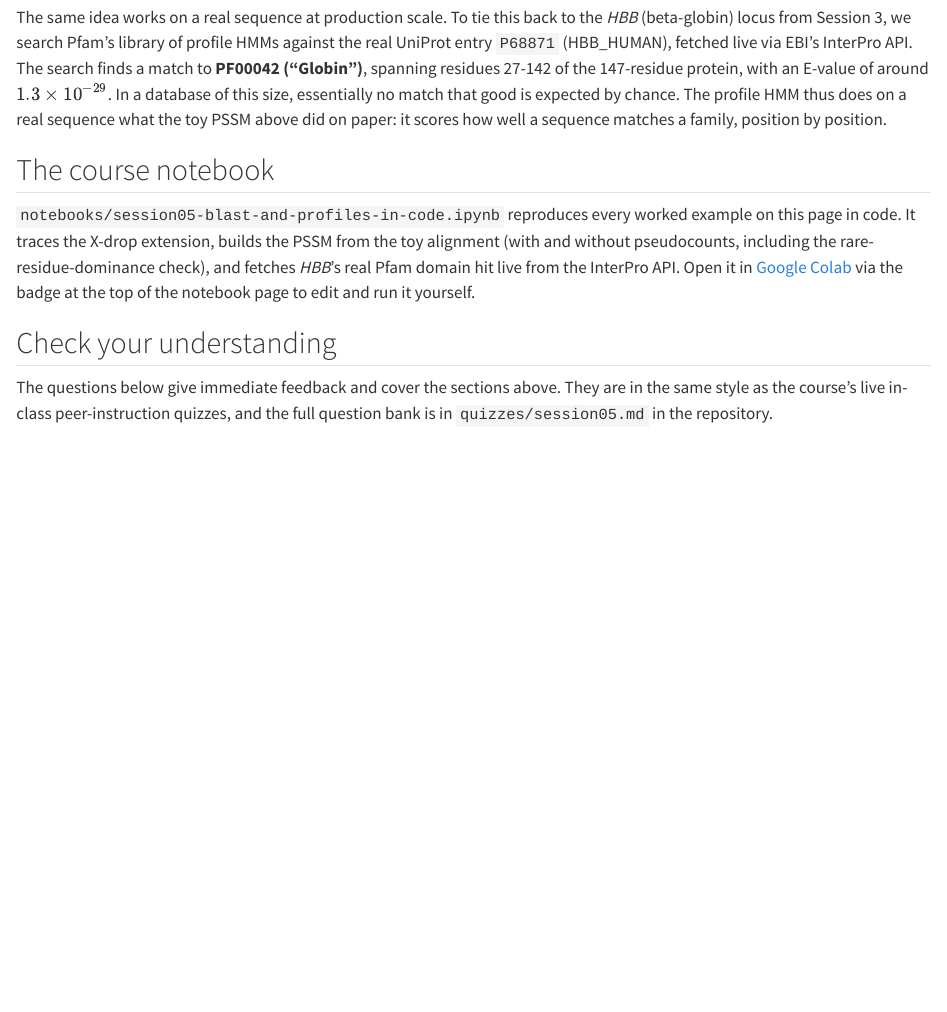
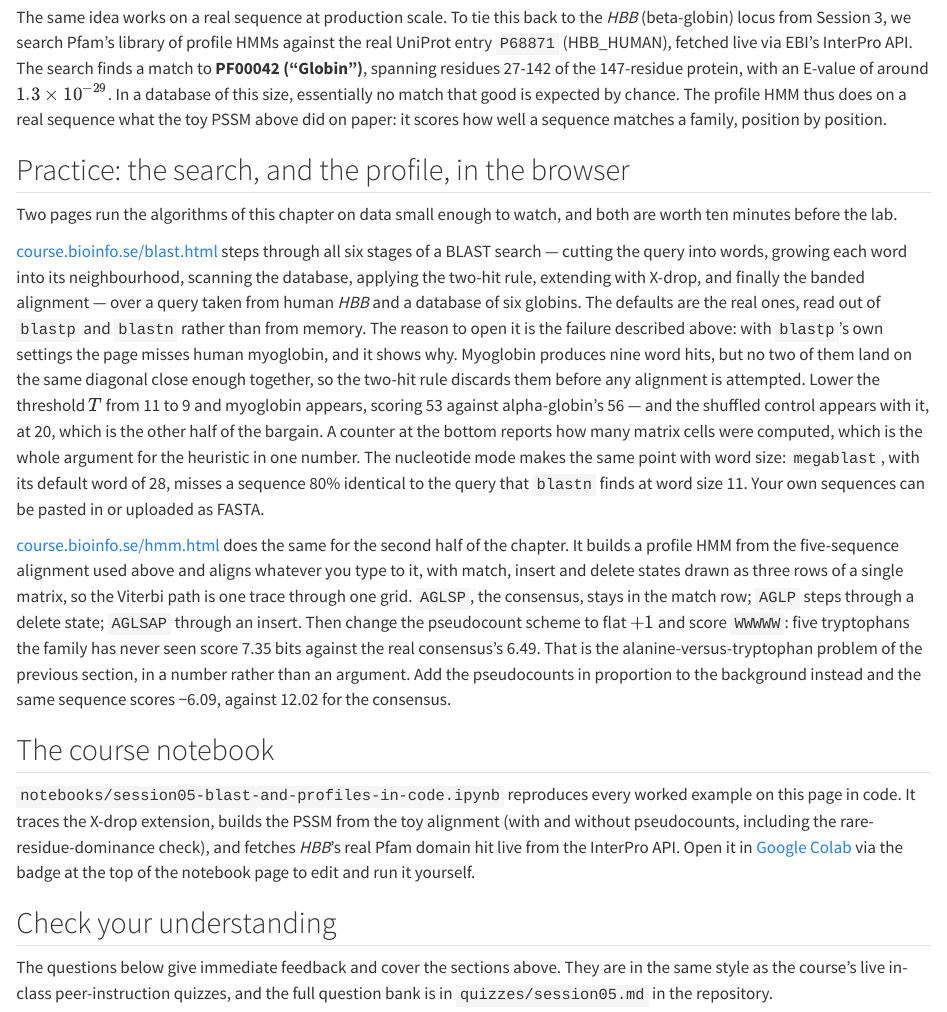
Before and after one commit to ElofssonLab/kb8029-book, a Quarto document (session05.qmd): the page in a window 1100 px wide, from 11380 px down. Rendered offline with R 4.5, knitr and Pandoc in place of Quarto, with nearby package versions.

Commit message:
Sync from BioinfoCourse book/ (2026-11-17T18:47:33Z)

```diff
--- a/session05.qmd
+++ b/session05.qmd
@@ -598,6 +598,43 @@ chance. The profile HMM thus does on a real sequence what the toy PSSM
 above did on paper: it scores how well a sequence matches a family,
 position by position.
 
+## Practice: the search, and the profile, in the browser
+
+Two pages run the algorithms of this chapter on data small enough to watch,
+and both are worth ten minutes before the lab.
+
+[course.bioinfo.se/blast.html](https://course.bioinfo.se/blast.html) steps
+through all six stages of a BLAST search — cutting the query into words,
+growing each word into its neighbourhood, scanning the database, applying the
+two-hit rule, extending with X-drop, and finally the banded alignment — over a
+query taken from human *HBB* and a database of six globins. The defaults are
+the real ones, read out of `blastp` and `blastn` rather than from memory. The
+reason to open it is the failure described above: with `blastp`'s own settings
+the page misses human myoglobin, and it shows why. Myoglobin produces nine
+word hits, but no two of them land on the same diagonal close enough together,
+so the two-hit rule discards them before any alignment is attempted. Lower the
+threshold $T$ from 11 to 9 and myoglobin appears, scoring 53 against
+alpha-globin's 56 — and the shuffled control appears with it, at 20, which is
+the other half of the bargain. A counter at the bottom reports how many matrix
+cells were computed, which is the whole argument for the heuristic in one
+number. The nucleotide mode makes the same point with word size: `megablast`,
+with its default word of 28, misses a sequence 80% identical to the query that
+`blastn` finds at word size 11. Your own sequences can be pasted in or
+uploaded as FASTA.
+
+[course.bioinfo.se/hmm.html](https://course.bioinfo.se/hmm.html) does the same
+for the second half of the chapter. It builds a profile HMM from the
+five-sequence alignment used above and aligns whatever you type to it, with
+match, insert and delete states drawn as three rows of a single matrix, so the
+Viterbi path is one trace through one grid. `AGLSP`, the consensus, stays in
+the match row; `AGLP` steps through a delete state; `AGLSAP` through an
+insert. Then change the pseudocount scheme to flat $+1$ and score `WWWWW`:
+five tryptophans the family has never seen score 7.35 bits against the real
+consensus's 6.49. That is the alanine-versus-tryptophan problem of the
+previous section, in a number rather than an argument. Add the pseudocounts in
+proportion to the background instead and the same sequence scores −6.09,
+against 12.02 for the consensus.
+
 ## The course notebook
 
 `notebooks/session05-blast-and-profiles-in-code.ipynb` reproduces every
```
Also changed, not shown: session04.qmd (+20 -0 lines).
